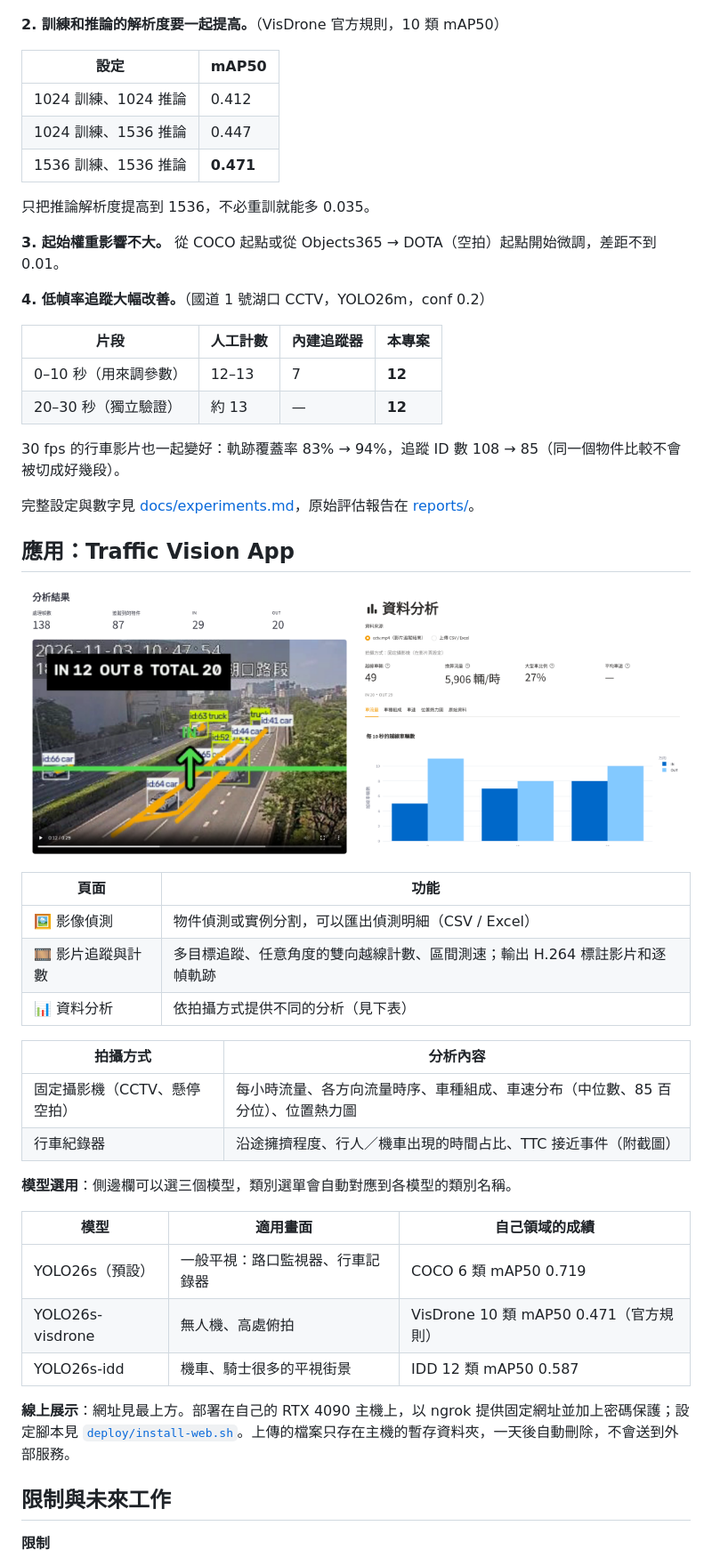
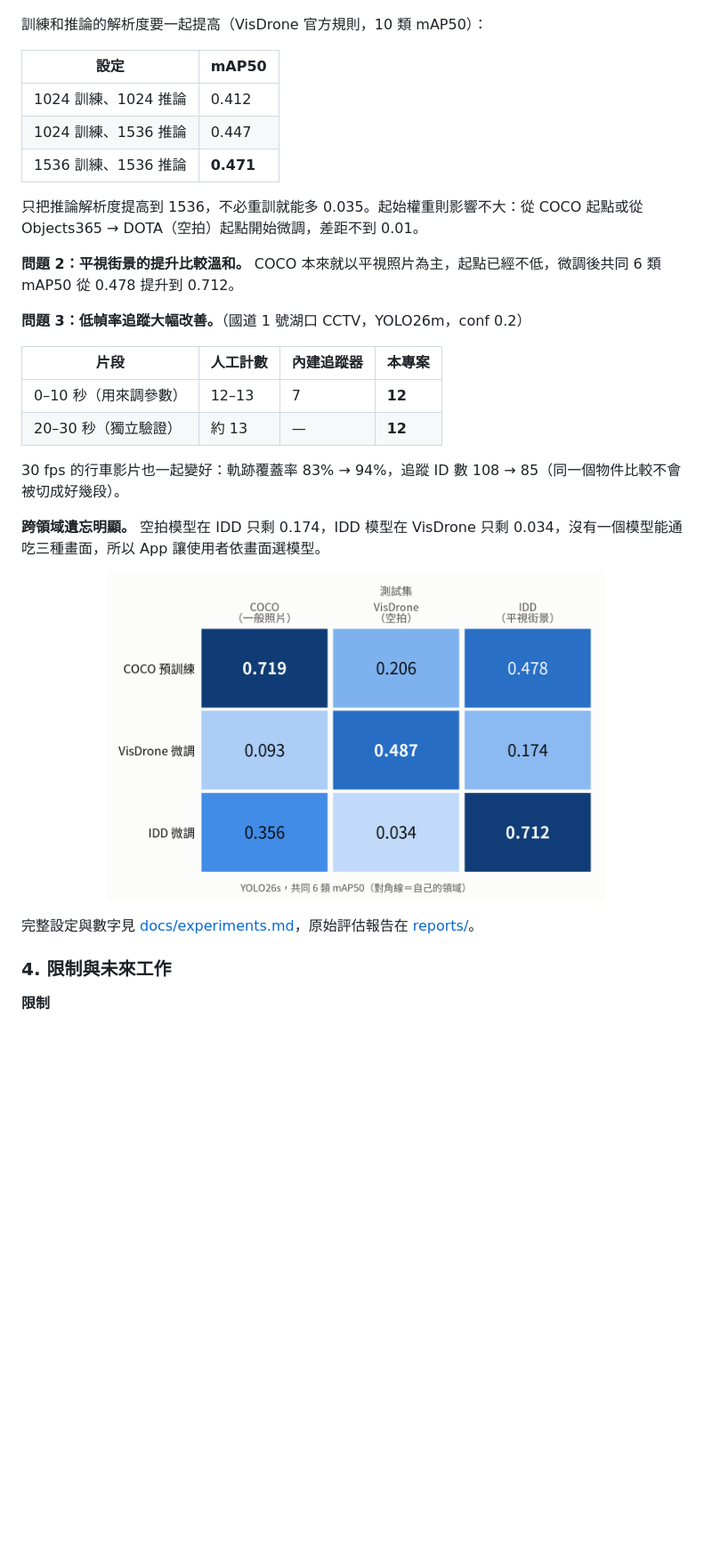
Before and after one commit to Lucaellah/traffic-vision, a Markdown page: README.md, the part around one of its changes. Shown at 89% size. Rendered like a GitHub page; pictures changed too: docs/images/app-analysis.png; blank space fills up the shorter version.

```diff
--- a/README.md
+++ b/README.md
@@ -75,7 +128,7 @@
 
 ![COCO 預訓練與 VisDrone 微調模型在空拍畫面上的偵測結果對比](docs/images/aerial-comparison.jpg)
 
-**2. 訓練和推論的解析度要一起提高。**（VisDrone 官方規則，10 類 mAP50）
+訓練和推論的解析度要一起提高（VisDrone 官方規則，10 類 mAP50）：
 
 | 設定 | mAP50 |
 | --- | --- |
@@ -83,11 +136,11 @@
 | 1024 訓練、1536 推論 | 0.447 |
 | 1536 訓練、1536 推論 | **0.471** |
 
-只把推論解析度提高到 1536，不必重訓就能多 0.035。
+只把推論解析度提高到 1536，不必重訓就能多 0.035。起始權重則影響不大：從 COCO 起點或從 Objects365 → DOTA（空拍）起點開始微調，差距不到 0.01。
 
-**3. 起始權重影響不大。** 從 COCO 起點或從 Objects365 → DOTA（空拍）起點開始微調，差距不到 0.01。
+**問題 2：平視街景的提升比較溫和。** COCO 本來就以平視照片為主，起點已經不低，微調後共同 6 類 mAP50 從 0.478 提升到 0.712。
 
-**4. 低幀率追蹤大幅改善。**（國道 1 號湖口 CCTV，YOLO26m，conf 0.2）
+**問題 3：低幀率追蹤大幅改善。**（國道 1 號湖口 CCTV，YOLO26m，conf 0.2）
 
 | 片段 | 人工計數 | 內建追蹤器 | 本專案 |
 | --- | --- | --- | --- |
@@ -96,37 +149,15 @@
 
 30 fps 的行車影片也一起變好：軌跡覆蓋率 83% → 94%，追蹤 ID 數 108 → 85（同一個物件比較不會被切成好幾段）。
 
+**跨領域遺忘明顯。** 空拍模型在 IDD 只剩 0.174，IDD 模型在 VisDrone 只剩 0.034，沒有一個模型能通吃三種畫面，所以 App 讓使用者依畫面選模型。
+
+<p align="center">
+  <img src="docs/images/crossdomain-heatmap.png" width="560" alt="三個模型在 COCO、VisDrone、IDD 三個測試集上的共同 6 類 mAP50">
+</p>
+
 完整設定與數字見 [docs/experiments.md](docs/experiments.md)，原始評估報告在 [reports/](reports/)。
 
-## 應用：Traffic Vision App
-
-<p align="center">
-  <img src="docs/images/app-video.png" width="49%" alt="影片追蹤與計數頁">
-  <img src="docs/images/app-analysis.png" width="49%" alt="資料分析頁">
-</p>
-
-| 頁面 | 功能 |
-| --- | --- |
-| 🖼️ 影像偵測 | 物件偵測或實例分割，可以匯出偵測明細（CSV / Excel） |
-| 🎞️ 影片追蹤與計數 | 多目標追蹤、任意角度的雙向越線計數、區間測速；輸出 H.264 標註影片和逐幀軌跡 |
-| 📊 資料分析 | 依拍攝方式提供不同的分析（見下表） |
-
-| 拍攝方式 | 分析內容 |
-| --- | --- |
-| 固定攝影機（CCTV、懸停空拍） | 每小時流量、各方向流量時序、車種組成、車速分布（中位數、85 百分位）、位置熱力圖 |
-| 行車紀錄器 | 沿途擁擠程度、行人／機車出現的時間占比、TTC 接近事件（附截圖） |
-
-**模型選用**：側邊欄可以選三個模型，類別選單會自動對應到各模型的類別名稱。
-
-| 模型 | 適用畫面 | 自己領域的成績 |
-| --- | --- | --- |
-| YOLO26s（預設） | 一般平視：路口監視器、行車記錄器 | COCO 6 類 mAP50 0.719 |
-| YOLO26s-visdrone | 無人機、高處俯拍 | VisDrone 10 類 mAP50 0.471（官方規則） |
-| YOLO26s-idd | 機車、騎士很多的平視街景 | IDD 12 類 mAP50 0.587 |
-
-**線上展示**：網址見最上方。部署在自己的 RTX 4090 主機上，以 ngrok 提供固定網址並加上密碼保護；設定腳本見 [`deploy/install-web.sh`](deploy/install-web.sh)。上傳的檔案只存在主機的暫存資料夾，一天後自動刪除，不會送到外部服務。
-
-## 限制與未來工作
+### 4. 限制與未來工作
 
 **限制**
 
```
Also changed, not shown: other parts of README.md (+84 -57 lines), docs/images/app-image.png (added).
